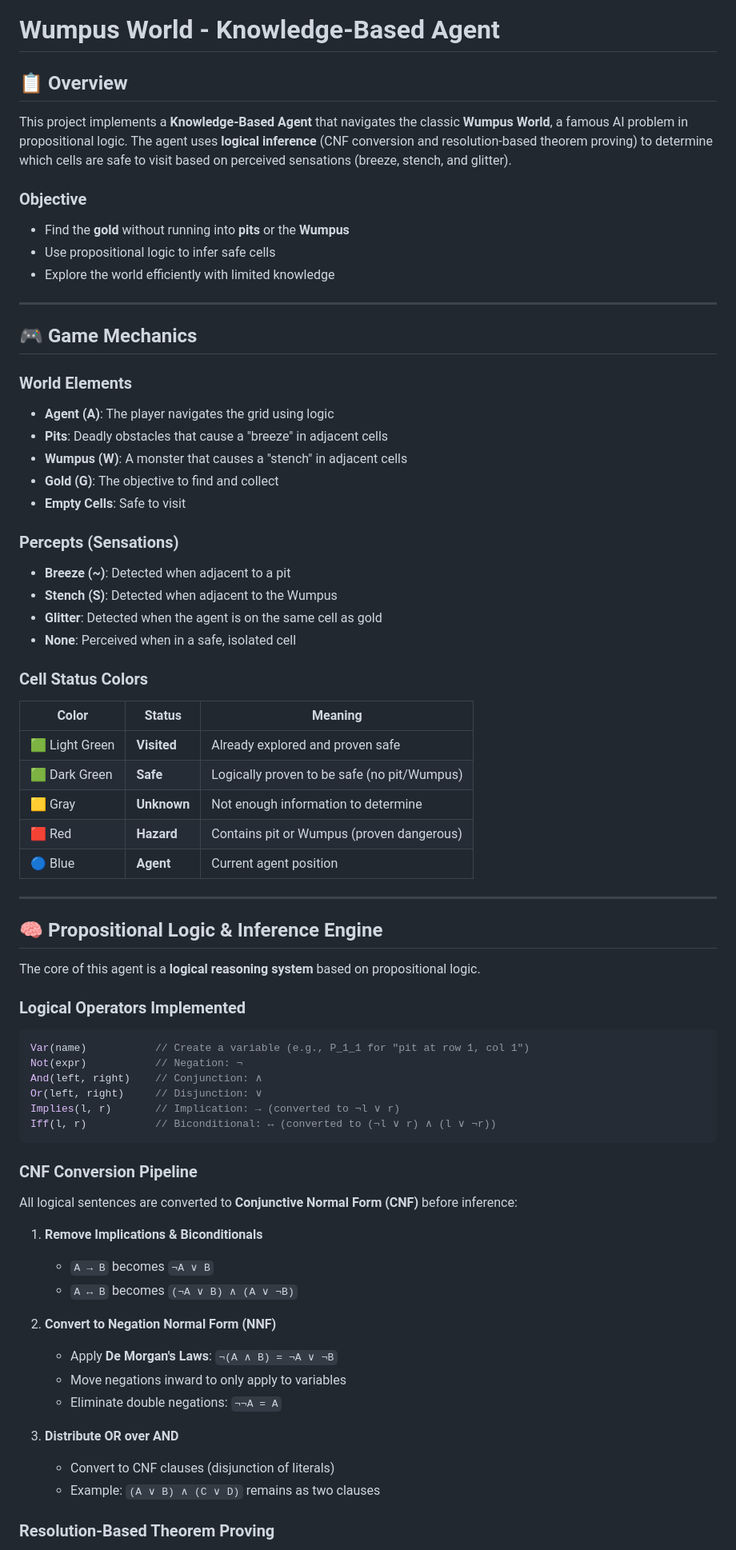
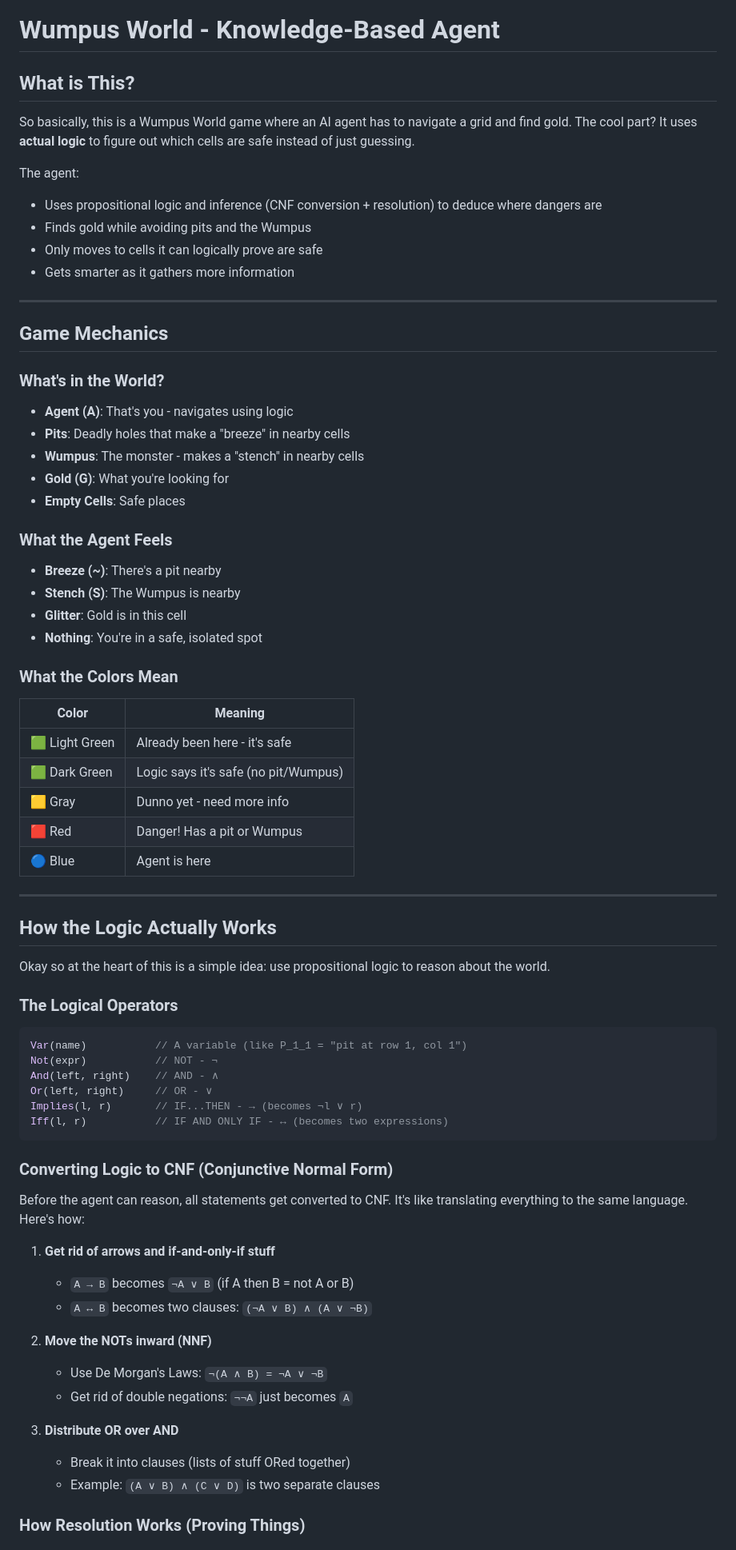
Before and after one commit to Faseeh-Asghar/WupusWorld, a Markdown page: README.md, the part around one of its changes. Shown at 80% size. Rendered like a GitHub page.

````diff
--- a/README.md
+++ b/README.md
@@ -1,72 +1,72 @@
 # Wumpus World - Knowledge-Based Agent
 
-## 📋 Overview
+## What is This?
 
-This project implements a **Knowledge-Based Agent** that navigates the classic **Wumpus World**, a famous AI problem in propositional logic. The agent uses **logical inference** (CNF conversion and resolution-based theorem proving) to determine which cells are safe to visit based on perceived sensations (breeze, stench, and glitter).
+So basically, this is a Wumpus World game where an AI agent has to navigate a grid and find gold. The cool part? It uses **actual logic** to figure out which cells are safe instead of just guessing.
 
-### Objective
-- Find the **gold** without running into **pits** or the **Wumpus**
-- Use propositional logic to infer safe cells
-- Explore the world efficiently with limited knowledge
+The agent:
+- Uses propositional logic and inference (CNF conversion + resolution) to deduce where dangers are
+- Finds gold while avoiding pits and the Wumpus
+- Only moves to cells it can logically prove are safe
+- Gets smarter as it gathers more information
 
 ---
 
-## 🎮 Game Mechanics
+## Game Mechanics
 
-### World Elements
-- **Agent (A)**: The player navigates the grid using logic
-- **Pits**: Deadly obstacles that cause a "breeze" in adjacent cells
-- **Wumpus (W)**: A monster that causes a "stench" in adjacent cells
-- **Gold (G)**: The objective to find and collect
-- **Empty Cells**: Safe to visit
+### What's in the World?
+- **Agent (A)**: That's you - navigates using logic
+- **Pits**: Deadly holes that make a "breeze" in nearby cells
+- **Wumpus**: The monster - makes a "stench" in nearby cells
+- **Gold (G)**: What you're looking for
+- **Empty Cells**: Safe places
 
-### Percepts (Sensations)
-- **Breeze (~)**: Detected when adjacent to a pit
-- **Stench (S)**: Detected when adjacent to the Wumpus
-- **Glitter**: Detected when the agent is on the same cell as gold
-- **None**: Perceived when in a safe, isolated cell
+### What the Agent Feels
+- **Breeze (~)**: There's a pit nearby
+- **Stench (S)**: The Wumpus is nearby
+- **Glitter**: Gold is in this cell
+- **Nothing**: You're in a safe, isolated spot
 
-### Cell Status Colors
-| Color | Status | Meaning |
-|-------|--------|---------|
-| 🟩 Light Green | **Visited** | Already explored and proven safe |
-| 🟩 Dark Green | **Safe** | Logically proven to be safe (no pit/Wumpus) |
-| 🟨 Gray | **Unknown** | Not enough information to determine |
-| 🟥 Red | **Hazard** | Contains pit or Wumpus (proven dangerous) |
-| 🔵 Blue | **Agent** | Current agent position |
+### What the Colors Mean
+| Color | Meaning |
+|-------|----------|
+| 🟩 Light Green | Already been here - it's safe |
+| 🟩 Dark Green | Logic says it's safe (no pit/Wumpus) |
+| 🟨 Gray | Dunno yet - need more info |
+| 🟥 Red | Danger! Has a pit or Wumpus |
+| 🔵 Blue | Agent is here |
 
 ---
 
-## 🧠 Propositional Logic & Inference Engine
+## How the Logic Actually Works
 
-The core of this agent is a **logical reasoning system** based on propositional logic.
+Okay so at the heart of this is a simple idea: use propositional logic to reason about the world.
 
-### Logical Operators Implemented
+### The Logical Operators
 ```javascript
-Var(name)           // Create a variable (e.g., P_1_1 for "pit at row 1, col 1")
-Not(expr)           // Negation: ¬
-And(left, right)    // Conjunction: ∧
-Or(left, right)     // Disjunction: ∨
-Implies(l, r)       // Implication: → (converted to ¬l ∨ r)
-Iff(l, r)           // Biconditional: ↔ (converted to (¬l ∨ r) ∧ (l ∨ ¬r))
+Var(name)           // A variable (like P_1_1 = "pit at row 1, col 1")
+Not(expr)           // NOT - ¬
+And(left, right)    // AND - ∧
+Or(left, right)     // OR - ∨
+Implies(l, r)       // IF...THEN - → (becomes ¬l ∨ r)
+Iff(l, r)           // IF AND ONLY IF - ↔ (becomes two expressions)
 ```
 
-### CNF Conversion Pipeline
+### Converting Logic to CNF (Conjunctive Normal Form)
 
-All logical sentences are converted to **Conjunctive Normal Form (CNF)** before inference:
+Before the agent can reason, all statements get converted to CNF. It's like translating everything to the same language. Here's how:
 
-1. **Remove Implications & Biconditionals**
-   - `A → B` becomes `¬A ∨ B`
-   - `A ↔ B` becomes `(¬A ∨ B) ∧ (A ∨ ¬B)`
+1. **Get rid of arrows and if-and-only-if stuff**
+   - `A → B` becomes `¬A ∨ B` (if A then B = not A or B)
+   - `A ↔ B` becomes two clauses: `(¬A ∨ B) ∧ (A ∨ ¬B)`
 
-2. **Convert to Negation Normal Form (NNF)**
-   - Apply **De Morgan's Laws**: `¬(A ∧ B) = ¬A ∨ ¬B`
-   - Move negations inward to only apply to variables
-   - Eliminate double negations: `¬¬A = A`
+2. **Move the NOTs inward (NNF)**
+   - Use De Morgan's Laws: `¬(A ∧ B) = ¬A ∨ ¬B`
+   - Get rid of double negations: `¬¬A` just becomes `A`
 
 3. **Distribute OR over AND**
-   - Convert to CNF clauses (disjunction of literals)
-   - Example: `(A ∨ B) ∧ (C ∨ D)` remains as two clauses
+   - Break it into clauses (lists of stuff ORed together)
+   - Example: `(A ∨ B) ∧ (C ∨ D)` is two separate clauses
 
-### Resolution-Based Theorem Proving
+### How Resolution Works (Proving Things)
 
````
Also changed, not shown: other parts of README.md (+134 -148 lines).
